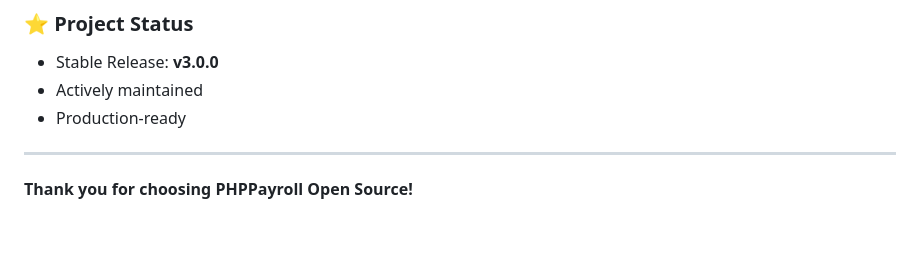
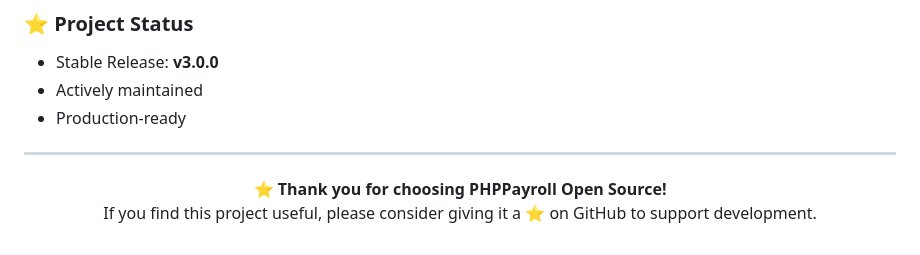
Before and after one commit to php-crm/phppayroll, a Markdown page: README.md, the part around the change. GitHub-like rendering.

```diff
--- a/README.md
+++ b/README.md
@@ -570,5 +570,7 @@ You are free to use, modify, rebrand, and deploy it commercially.
 - Production-ready
 
 ---
-
-**Thank you for choosing PHPPayroll Open Source!**
+<p align="center">
+  ⭐ <strong>Thank you for choosing PHPPayroll Open Source!</strong><br>
+  If you find this project useful, please consider giving it a ⭐ on GitHub to support development.
+</p>
```
